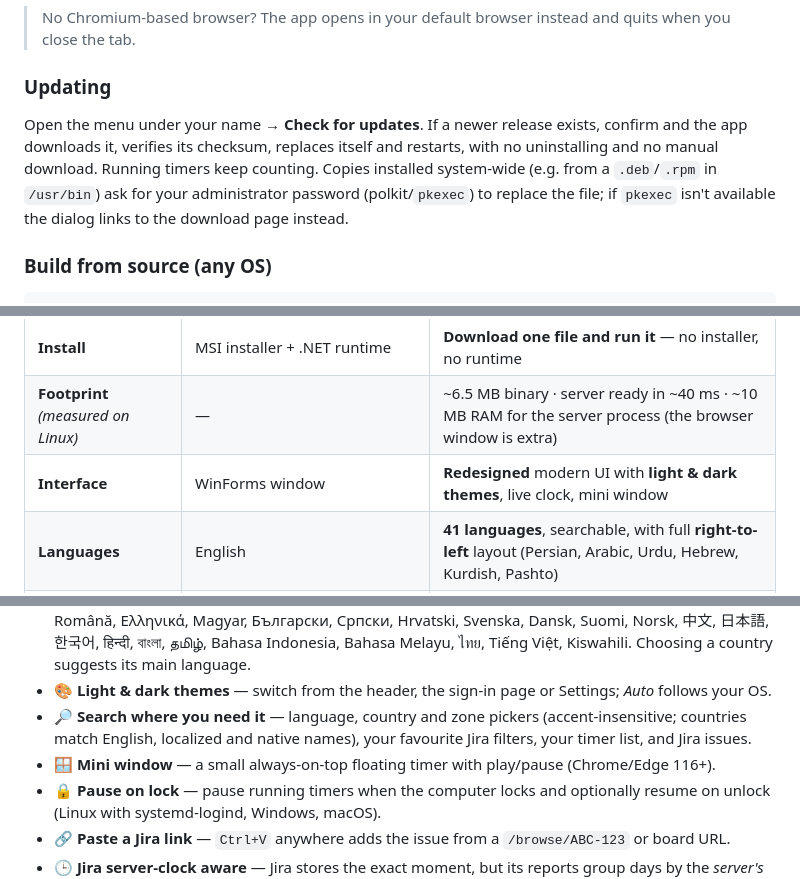
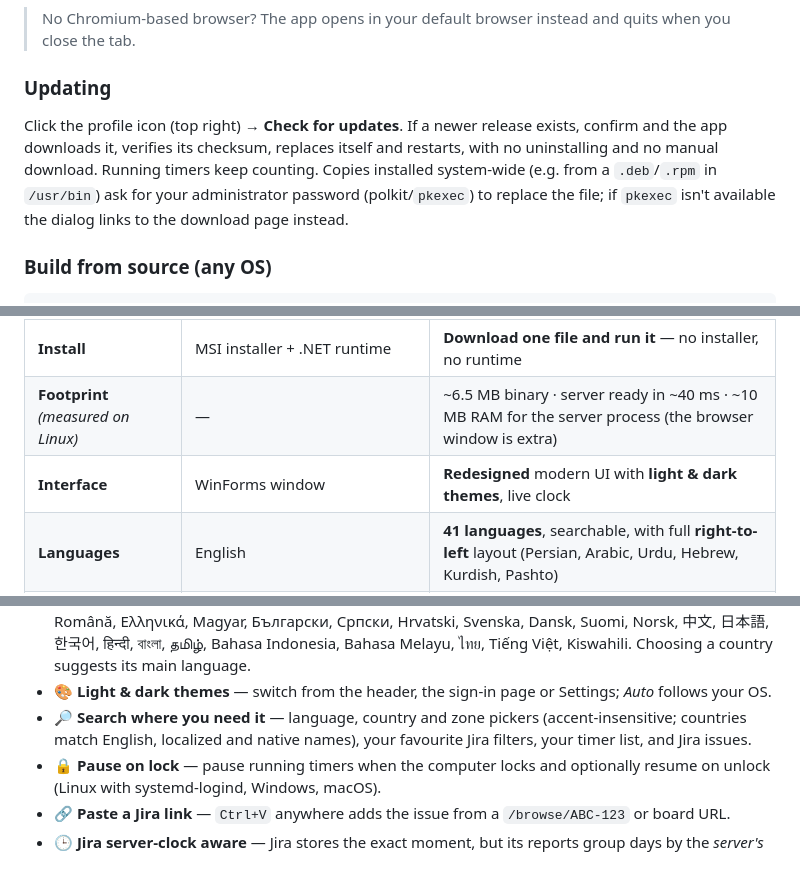
Before and after one commit to farhadrezvani7/jirastopwatch-nextgen, a Markdown page: README.md, 3 parts joined by grey strips. GitHub-like rendering.

````diff
--- a/README.md
+++ b/README.md
@@ -56,7 +56,7 @@ Download the file for your system from the [**Releases**](https://github.com/far
 > No Chromium-based browser? The app opens in your default browser instead and quits when you close the tab.
 
 ### Updating
-Open the menu under your name → **Check for updates**. If a newer release exists, confirm and the app downloads it, verifies its checksum, replaces itself and restarts, with no uninstalling and no manual download. Running timers keep counting. Copies installed system-wide (e.g. from a `.deb`/`.rpm` in `/usr/bin`) ask for your administrator password (polkit/`pkexec`) to replace the file; if `pkexec` isn't available the dialog links to the download page instead.
+Click the profile icon (top right) → **Check for updates**. If a newer release exists, confirm and the app downloads it, verifies its checksum, replaces itself and restarts, with no uninstalling and no manual download. Running timers keep counting. Copies installed system-wide (e.g. from a `.deb`/`.rpm` in `/usr/bin`) ask for your administrator password (polkit/`pkexec`) to replace the file; if `pkexec` isn't available the dialog links to the download page instead.
 
 ### Build from source (any OS)
 ```bash
@@ -89,7 +89,7 @@ The original is a C# / WinForms / .NET Framework desktop app for Windows. NextGe
 | **Technology** | C#, WinForms, .NET Framework, RestSharp | **Go**, one self-contained binary, embedded web UI |
 | **Install** | MSI installer + .NET runtime | **Download one file and run it** — no installer, no runtime |
 | **Footprint** *(measured on Linux)* | — | ~6.5 MB binary · server ready in ~40 ms · ~10 MB RAM for the server process (the browser window is extra) |
-| **Interface** | WinForms window | **Redesigned** modern UI with **light & dark themes**, live clock, mini window |
+| **Interface** | WinForms window | **Redesigned** modern UI with **light & dark themes**, live clock |
 | **Languages** | English | **41 languages**, searchable, with full **right-to-left** layout (Persian, Arabic, Urdu, Hebrew, Kurdish, Pashto) |
 | **Time zone** | Computer's local time | **Pick a country (all 247) → worklogs use its time zone** — no more manual +3:30 maths |
 | **Sign-in** | Username + API token | **Cloud** (email + API token), **Server/DC personal access token**, or username + password |
@@ -112,7 +112,6 @@ Multiple stopwatches · reorder with ▲▼ · pause others when one starts · e
 - 🗣 **41 languages** — English, فارسی, العربية, اردو, کوردی, پښتو, עברית, Türkçe, Azərbaycanca, Русский, Українська, Español, Português, Français, Deutsch, Italiano, Nederlands, Polski, Čeština, Slovenčina, Română, Ελληνικά, Magyar, Български, Српски, Hrvatski, Svenska, Dansk, Suomi, Norsk, 中文, 日本語, 한국어, हिन्दी, বাংলা, தமிழ், Bahasa Indonesia, Bahasa Melayu, ไทย, Tiếng Việt, Kiswahili. Choosing a country suggests its main language.
 - 🎨 **Light & dark themes** — switch from the header, the sign-in page or Settings; *Auto* follows your OS.
 - 🔎 **Search where you need it** — language, country and zone pickers (accent-insensitive; countries match English, localized and native names), your favourite Jira filters, your timer list, and Jira issues.
-- 🪟 **Mini window** — a small always-on-top floating timer with play/pause (Chrome/Edge 116+).
 - 🔒 **Pause on lock** — pause running timers when the computer locks and optionally resume on unlock (Linux with systemd-logind, Windows, macOS).
 - 🔗 **Paste a Jira link** — `Ctrl+V` anywhere adds the issue from a `/browse/ABC-123` or board URL.
 - 🕒 **Jira server-clock aware** — Jira stores the exact moment, but its reports group days by the *server's* time zone. If that differs from yours (and from your Jira profile), the app tells you and lets you opt in to writing your local clock time on the server's clock so reports land on the right day; switch back in Settings any time (the app also offers it once the server's zone is fixed).
````
Also changed, not shown: other parts of README.md (+2 -1 lines), README.fa.md (+3 -3 lines), docs/screenshots/app-dark.png, docs/screenshots/app-light.png, docs/screenshots/app-rtl-fa.png, docs/screenshots/responsive.png, docs/screenshots/settings.png, 1 other file.
